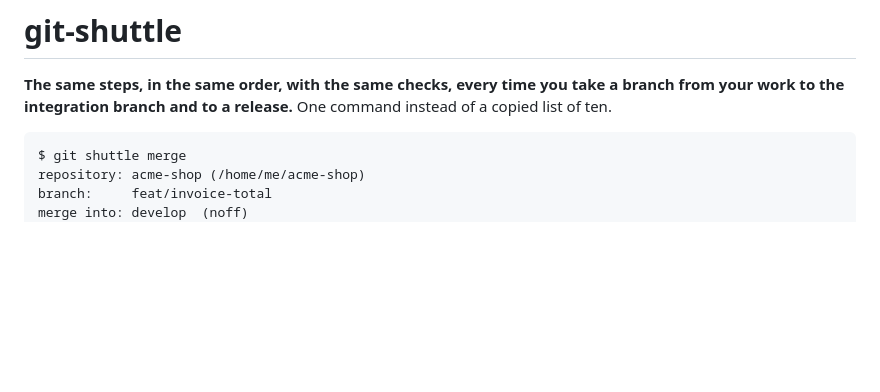
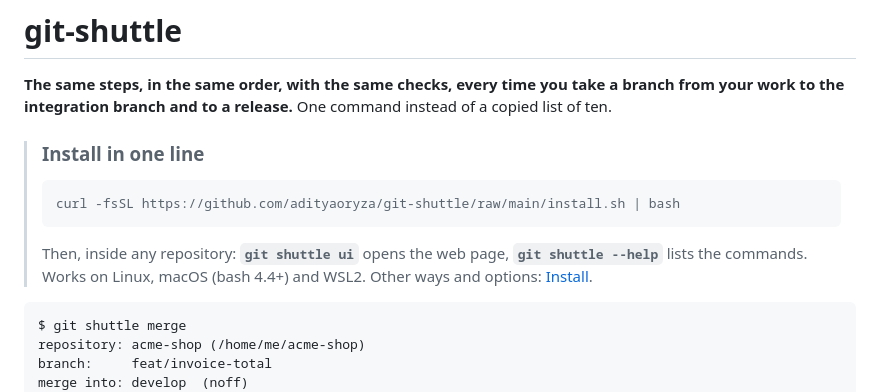
Before and after one commit to adityaoryza/git-shuttle, a Markdown page: README.md, the part around the change. GitHub-like rendering; blank space fills up the shorter version.

````diff
--- a/README.md
+++ b/README.md
@@ -2,6 +2,15 @@
 
 **The same steps, in the same order, with the same checks, every time you take a branch from your work to the integration
 branch and to a release.** One command instead of a copied list of ten.
+
+> ### Install in one line
+>
+> ```bash
+> curl -fsSL https://github.com/adityaoryza/git-shuttle/raw/main/install.sh | bash
+> ```
+>
+> Then, inside any repository: **`git shuttle ui`** opens the web page, **`git shuttle --help`** lists the commands.
+> Works on Linux, macOS (bash 4.4+) and WSL2. Other ways and options: [Install](#install).
 
 ```
 $ git shuttle merge
````
